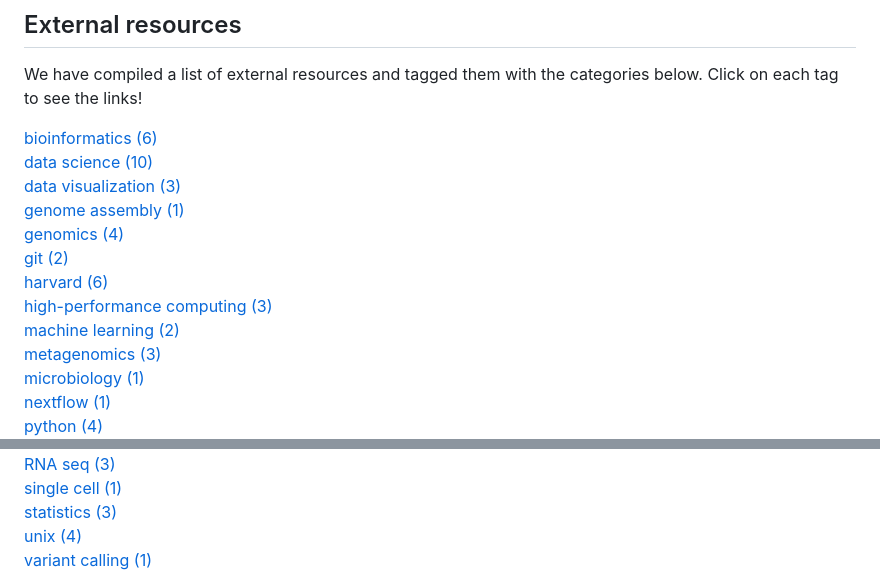
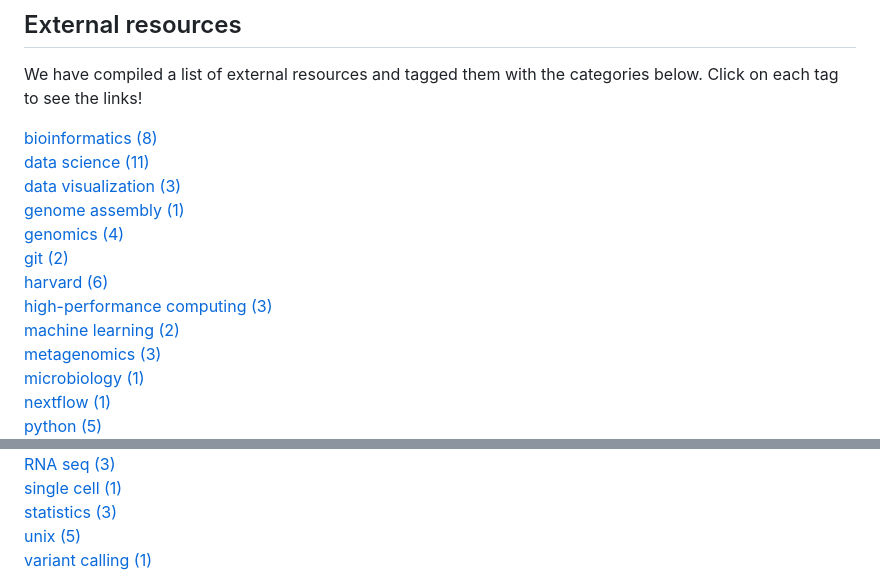
Before and after one commit to harvardinformatics/informatics-website, a Markdown page: docs/resources/index.md, 2 parts joined by grey strips. Rendered like a GitHub page.

```diff
--- a/docs/resources/index.md
+++ b/docs/resources/index.md
@@ -46,11 +46,11 @@ We have compiled a list of external resources and tagged them with the categorie
 
 <div class='row res-tag-table'>
 <div class='col-5-24 res-tag-link-cont'>
-<div class='res-tag-link'><a href='tags/bioinformatics/'>bioinformatics (6)</a></div>
+<div class='res-tag-link'><a href='tags/bioinformatics/'>bioinformatics (8)</a></div>
 </div>
 <div class='col-1-24'></div>
 <div class='col-5-24 res-tag-link-cont'>
-<div class='res-tag-link'><a href='tags/data-science/'>data science (10)</a></div>
+<div class='res-tag-link'><a href='tags/data-science/'>data science (11)</a></div>
 </div>
 <div class='col-1-24'></div>
 <div class='col-5-24 res-tag-link-cont'>
@@ -103,7 +103,7 @@ We have compiled a list of external resources and tagged them with the categorie
 <div class='sep-div'></div>
 <div class='row res-tag-table'>
 <div class='col-5-24 res-tag-link-cont'>
-<div class='res-tag-link'><a href='tags/python/'>python (4)</a></div>
+<div class='res-tag-link'><a href='tags/python/'>python (5)</a></div>
 </div>
 <div class='col-1-24'></div>
 <div class='col-5-24 res-tag-link-cont'>
@@ -126,7 +130,7 @@ We have compiled a list of external resources and tagged them with the categorie
 </div>
 <div class='col-1-24'></div>
 <div class='col-5-24 res-tag-link-cont'>
-<div class='res-tag-link'><a href='tags/unix/'>unix (4)</a></div>
+<div class='res-tag-link'><a href='tags/unix/'>unix (5)</a></div>
 </div>
 <div class='col-1-24'></div>
 <div class='col-5-24 res-tag-link-cont'>
```
Also changed, not shown: other parts of docs/resources/index.md (+8 -5 lines), docs/about/index.md (+66 -14 lines), 1 other file.
